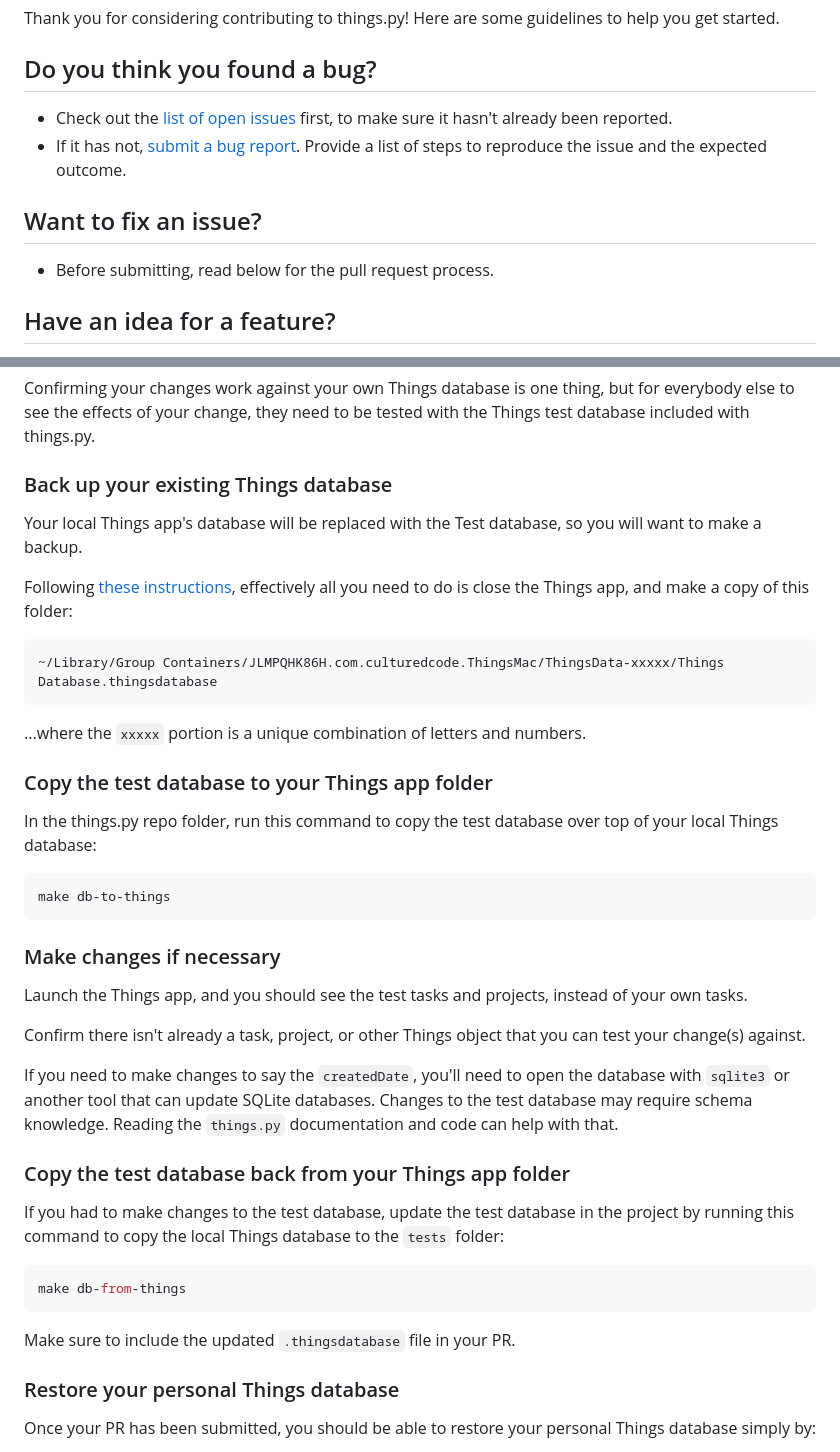
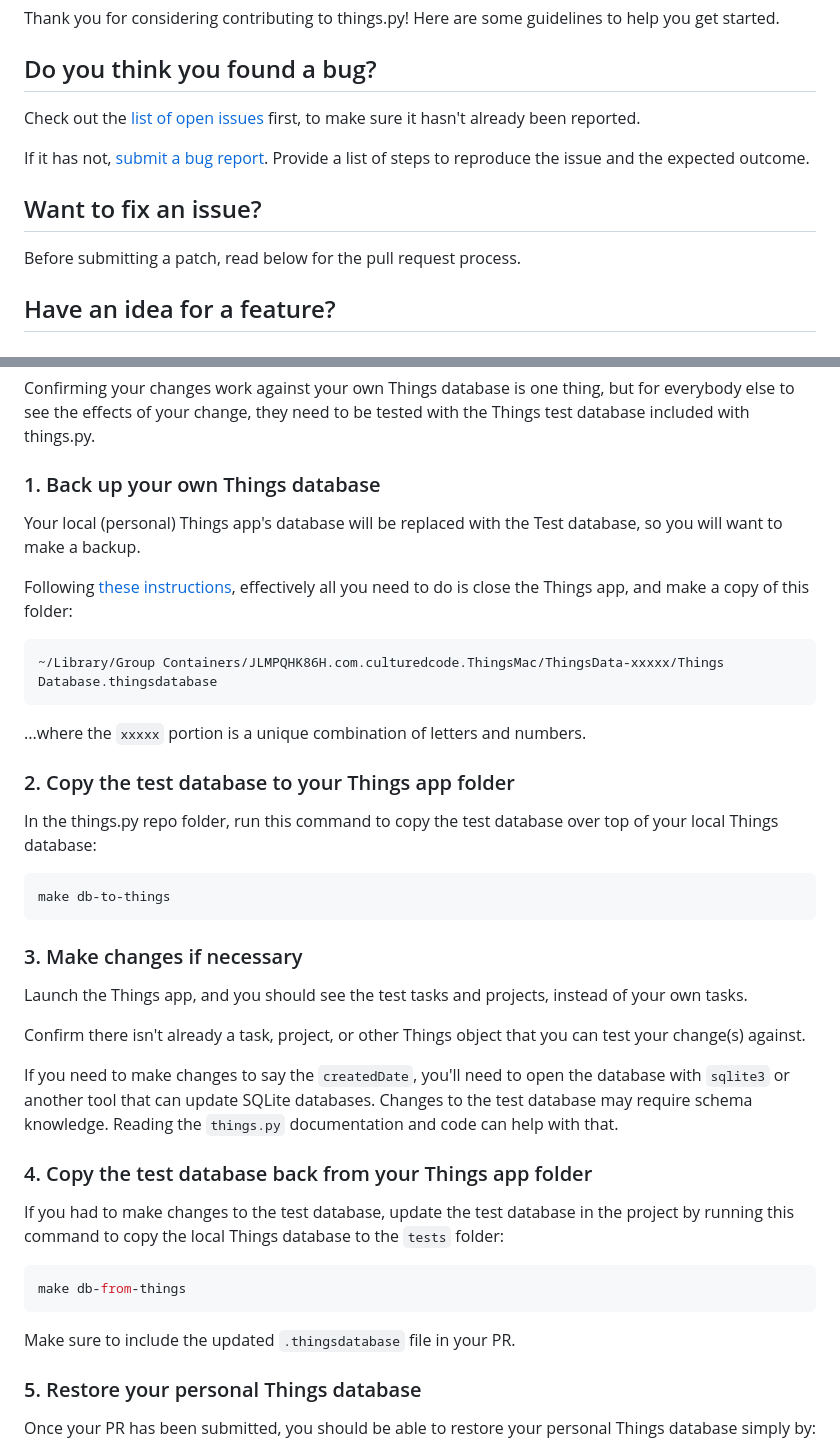
Before and after one commit to thingsapi/things.py, a Markdown page: CONTRIBUTING.md, 2 parts joined by grey strips. Drawn GitHub-style.

Commit message:
docs: formatting

````diff
--- a/CONTRIBUTING.md
+++ b/CONTRIBUTING.md
@@ -4,12 +4,13 @@ Thank you for considering contributing to things.py! Here are some guidelines to
 
 ## Do you think you found a bug?
 
-- Check out the [list of open issues](https://github.com/thingsapi/things.py/issues) first, to make sure it hasn't already been reported.
-- If it has not, [submit a bug report](https://github.com/thingsapi/things.py/issues/new/choose). Provide a list of steps to reproduce the issue and the expected outcome.
+Check out the [list of open issues](https://github.com/thingsapi/things.py/issues) first, to make sure it hasn't already been reported.
+
+If it has not, [submit a bug report](https://github.com/thingsapi/things.py/issues/new/choose). Provide a list of steps to reproduce the issue and the expected outcome.
 
 ## Want to fix an issue?
 
-- Before submitting, read below for the pull request process.
+Before submitting a patch, read below for the pull request process.
 
 ## Have an idea for a feature?
 
@@ -44,9 +45,9 @@ Start work on your PR.
 
 Confirming your changes work against your own Things database is one thing, but for everybody else to see the effects of your change, they need to be tested with the Things test database included with things.py.
 
-### Back up your existing Things database
+### 1. Back up your own Things database
 
-Your local Things app's database will be replaced with the Test database, so you will want to make a backup.
+Your local (personal) Things app's database will be replaced with the Test database, so you will want to make a backup.
 
 Following [these instructions](https://culturedcode.com/things/support/articles/2803570/), effectively all you need to do is close the Things app, and make a copy of this folder:
 
@@ -56,7 +57,7 @@ Following [these instructions](https://culturedcode.com/things/support/articles/
 
 ...where the `xxxxx` portion is a unique combination of letters and numbers.
 
-### Copy the test database to your Things app folder
+### 2. Copy the test database to your Things app folder
 
 In the things.py repo folder, run this command to copy the test database over top of your local Things database:
 
@@ -64,7 +65,7 @@ In the things.py repo folder, run this command to copy the test database over to
 make db-to-things
 ```
 
-### Make changes if necessary
+### 3. Make changes if necessary
 
 Launch the Things app, and you should see the test tasks and projects, instead of your own tasks.
 
@@ -72,7 +73,7 @@ Confirm there isn't already a task, project, or other Things object that you can
 
 If you need to make changes to say the `createdDate`, you'll need to open the database with `sqlite3` or another tool that can update SQLite databases. Changes to the test database may require schema knowledge. Reading the `things.py` documentation and code can help with that.
 
-### Copy the test database back from your Things app folder
+### 4. Copy the test database back from your Things app folder
 
 If you had to make changes to the test database, update the test database in the project by running this command to copy the local Things database to the `tests` folder:
 
@@ -82,7 +83,7 @@ make db-from-things
 
 Make sure to include the updated `.thingsdatabase` file in your PR.
 
-### Restore your personal Things database
+### 5. Restore your personal Things database
 
 Once your PR has been submitted, you should be able to restore your personal Things database simply by:
 
````
